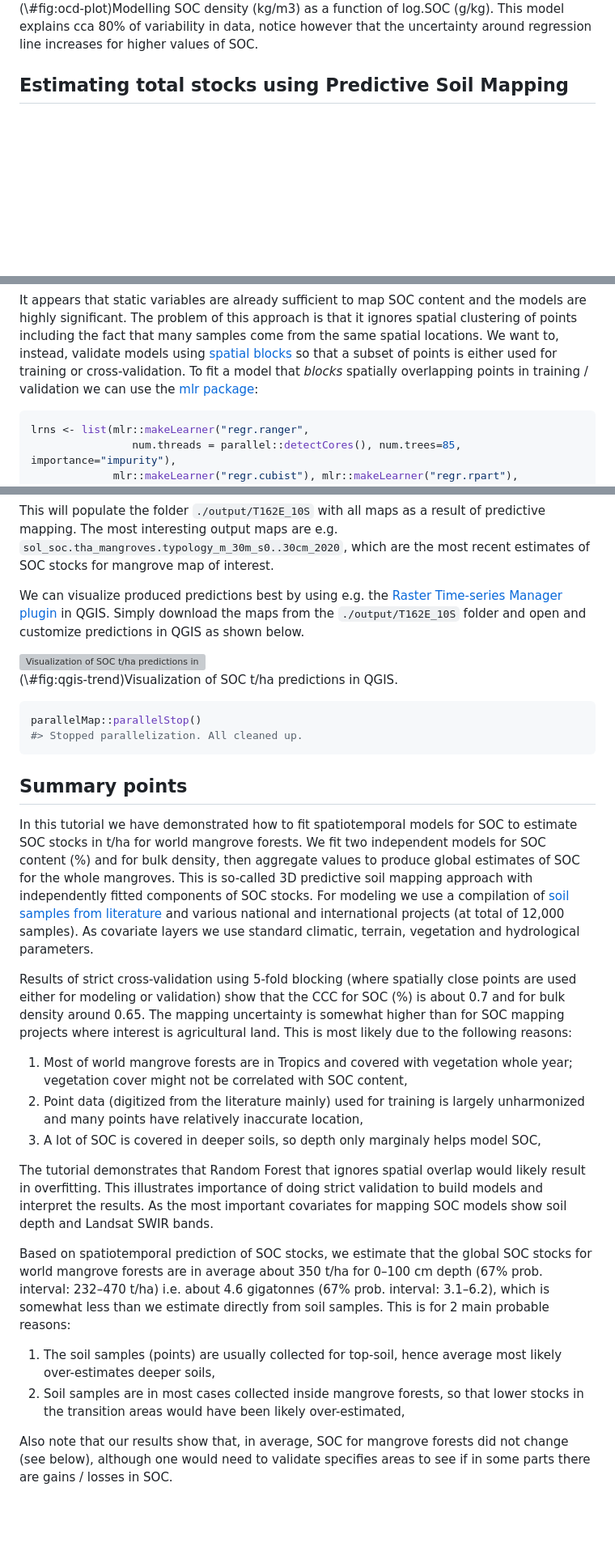
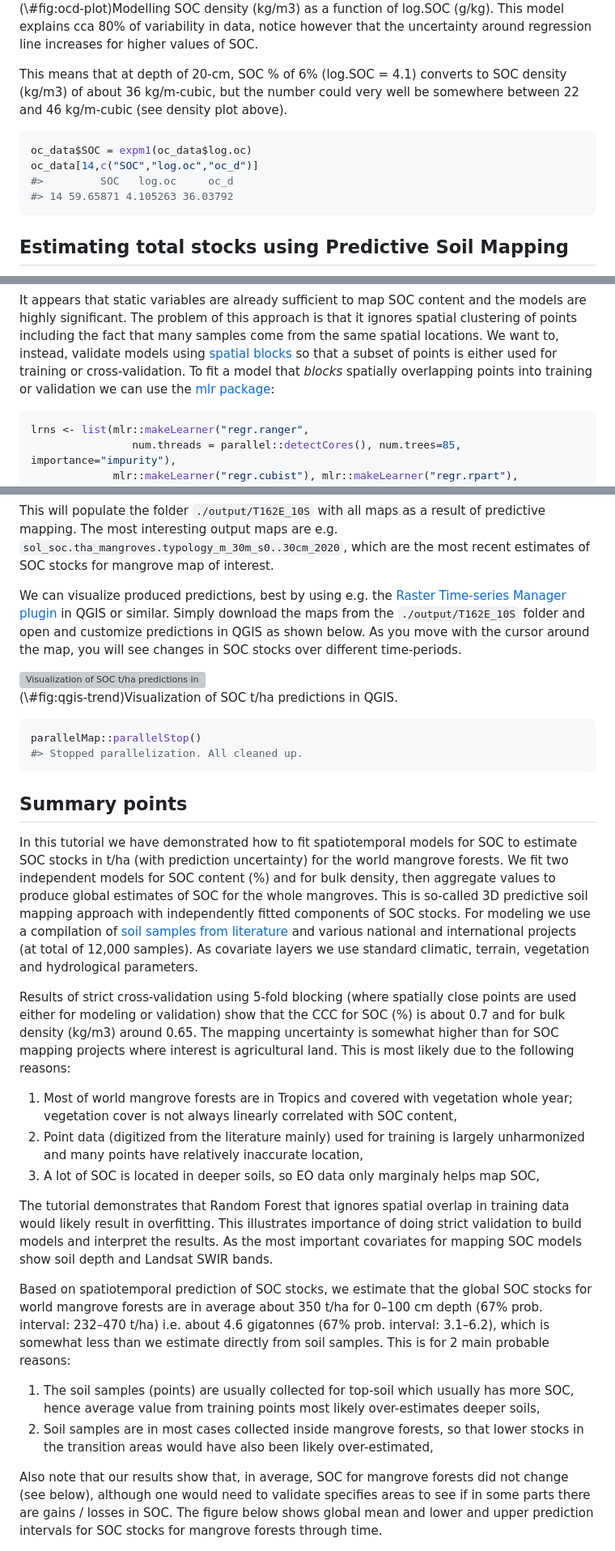
Before and after one commit to OpenGeoHub/spatial-prediction-eml, a Markdown page: docs/spatiotemporal-soc.md, 3 parts joined by grey strips. Shown at 81% size. Drawn GitHub-style; blank space fills up the shorter version; grey boxes are pictures that could not be loaded.

````diff
--- a/docs/spatiotemporal-soc.md
+++ b/docs/spatiotemporal-soc.md
@@ -275,6 +277,19 @@ ggplot(rms.df[sel.oc,c("oc_d","log.oc")], aes(log.oc, oc_d)) +
 <img src="spatiotemporal-soc_files/figure-html/ocd-plot-1.png" alt="Modelling SOC density (kg/m3) as a function of log.SOC (g/kg). This model explains cca 80% of variability in data, notice however that the uncertainty around regression line increases for higher values of SOC." width="80%" />
 <p class="caption">(\#fig:ocd-plot)Modelling SOC density (kg/m3) as a function of log.SOC (g/kg). This model explains cca 80% of variability in data, notice however that the uncertainty around regression line increases for higher values of SOC.</p>
 </div>
+
+This means that at depth of 20-cm, SOC % of 6% (log.SOC = 4.1) converts to SOC
+density (kg/m3) of about 36 kg/m-cubic, but the number could very well be somewhere
+between 22 and 46 kg/m-cubic (see density plot above).
+
+
+```r
+oc_data$SOC = expm1(oc_data$log.oc)
+oc_data[14,c("SOC","log.oc","oc_d")]
+#>         SOC   log.oc     oc_d
+#> 14 59.65871 4.105263 36.03792
+```
+
 
 ## Estimating total stocks using Predictive Soil Mapping
 
@@ -411,7 +426,7 @@ It appears that static variables are already sufficient to map SOC content and t
 problem of this approach is that it ignores spatial clustering of points including
 the fact that many samples come from the same spatial locations. We want to, instead, validate models
 using [spatial blocks](https://opengeohub.github.io/spatial-sampling-ml/resampling-methods-for-machine-learning.html#resampling-using-ensemble-ml) so that a subset of points is either used for training or cross-validation.
-To fit a model that *blocks* spatially overlapping points in training / validation we
+To fit a model that *blocks* spatially overlapping points into training or validation we
 can use the [mlr package](https://mlr.mlr-org.com/articles/tutorial/handling_of_spatial_data.html):
 
 
@@ -664,8 +701,11 @@ This will populate the folder `./output/T162E_10S` with all maps as a result of
 predictive mapping. The most interesting output maps are e.g. `sol_soc.tha_mangroves.typology_m_30m_s0..30cm_2020`,
 which are the most recent estimates of SOC stocks for mangrove map of interest.
 
-We can visualize produced predictions best by using e.g. the
-[Raster Time-series Manager plugin](https://raster-timeseries-manager.readthedocs.io/en/latest/content.html) in QGIS. Simply download the maps from the `./output/T162E_10S` folder and open and customize predictions in QGIS as shown below.
+We can visualize produced predictions, best by using e.g. the
+[Raster Time-series Manager plugin](https://raster-timeseries-manager.readthedocs.io/en/latest/content.html)
+in QGIS or similar. Simply download the maps from the `./output/T162E_10S` folder
+and open and customize predictions in QGIS as shown below. As you move with the
+cursor around the map, you will see changes in SOC stocks over different time-periods.
 
 <div class="figure" style="text-align: center">
 <img src="./img/preview_soc_magroves_qgis.gif" alt="Visualization of SOC t/ha predictions in QGIS." width="100%" />
@@ -681,7 +721,8 @@ parallelMap::parallelStop()
 ## Summary points
 
 In this tutorial we have demonstrated how to fit spatiotemporal models for SOC to estimate
-SOC stocks in t/ha for world mangrove forests. We fit two independent models for SOC content (%) and for bulk
+SOC stocks in t/ha (with prediction uncertainty) for the world mangrove forests.
+We fit two independent models for SOC content (%) and for bulk
 density, then aggregate values to produce global estimates of SOC for the whole mangroves.
 This is so-called 3D predictive soil mapping approach with independently fitted components of
 SOC stocks. For modeling we use a compilation of [soil samples from literature](https://opengeohub.github.io/SoilSamples/) and
@@ -690,30 +731,31 @@ layers we use standard climatic, terrain, vegetation and hydrological parameters
 
 Results of strict cross-validation using 5-fold blocking (where spatially close points
 are used either for modeling or validation) show that the CCC for SOC (%) is
-about 0.7 and for bulk density around 0.65. The mapping uncertainty is somewhat higher
+about 0.7 and for bulk density (kg/m3) around 0.65. The mapping uncertainty is somewhat higher
 than for SOC mapping projects where interest is agricultural land. This is most likely due to
 the following reasons:
 
-1. Most of world mangrove forests are in Tropics and covered with vegetation whole year; vegetation cover might not be correlated with SOC content,
+1. Most of world mangrove forests are in Tropics and covered with vegetation whole year; vegetation cover is not always linearly correlated with SOC content,
 2. Point data (digitized from the literature mainly) used for training is largely unharmonized and many points have relatively inaccurate location,
-3. A lot of SOC is covered in deeper soils, so depth only marginaly helps model SOC,
+3. A lot of SOC is located in deeper soils, so EO data only marginaly helps map SOC,
 
-The tutorial demonstrates that Random Forest that ignores spatial overlap would likely
-result in overfitting. This illustrates importance of doing strict validation to
-build models and interpret the results. As the most important covariates for
-mapping SOC models show soil depth and Landsat SWIR bands.
+The tutorial demonstrates that Random Forest that ignores spatial overlap in
+training data would likely result in overfitting. This illustrates importance of
+doing strict validation to build models and interpret the results. As the most
+important covariates for mapping SOC models show soil depth and Landsat SWIR bands.
 
 Based on spatiotemporal prediction of SOC stocks, we estimate that the global SOC
 stocks for world mangrove forests are in average about 350 t/ha for 0–100 cm depth (67% prob. interval: 232–470 t/ha)
 i.e. about 4.6 gigatonnes (67% prob. interval: 3.1–6.2), which is somewhat less
 than we estimate directly from soil samples. This is for 2 main probable reasons:
 
-1. The soil samples (points) are usually collected for top-soil, hence average most likely over-estimates deeper soils,
-2. Soil samples are in most cases collected inside mangrove forests, so that lower stocks in the transition areas would have been likely over-estimated,
+1. The soil samples (points) are usually collected for top-soil which usually has more SOC, hence average value from training points most likely over-estimates deeper soils,
+2. Soil samples are in most cases collected inside mangrove forests, so that lower stocks in the transition areas would have also been likely over-estimated,
 
 Also note that our results show that, in average, SOC for mangrove forests did
 not change (see below), although one would need to validate specifies areas to see if in some
-parts there are gains / losses in SOC.
+parts there are gains / losses in SOC. The figure below shows global mean and lower and upper
+prediction intervals for SOC stocks for mangrove forests through time.
 
 <div class="figure" style="text-align: center">
 <img src="./img/mangroves_stock_0..30cm.png" alt="Global SOC stocks in gigatones with prediction uncertainty for the time-period of interest." width="80%" />
````
Also changed, not shown: other parts of docs/spatiotemporal-soc.md (+47 -23 lines), docs/multiscale-models.md (+1 -1 lines), docs/spatiotemporal-sdm.md (+6 -6 lines), docs/spatial-3D_files/figure-html/varimp-pc1-1.png, docs/spatiotemporal-soc_files/figure-html/ocd-plot-1.png, 13 other files.
